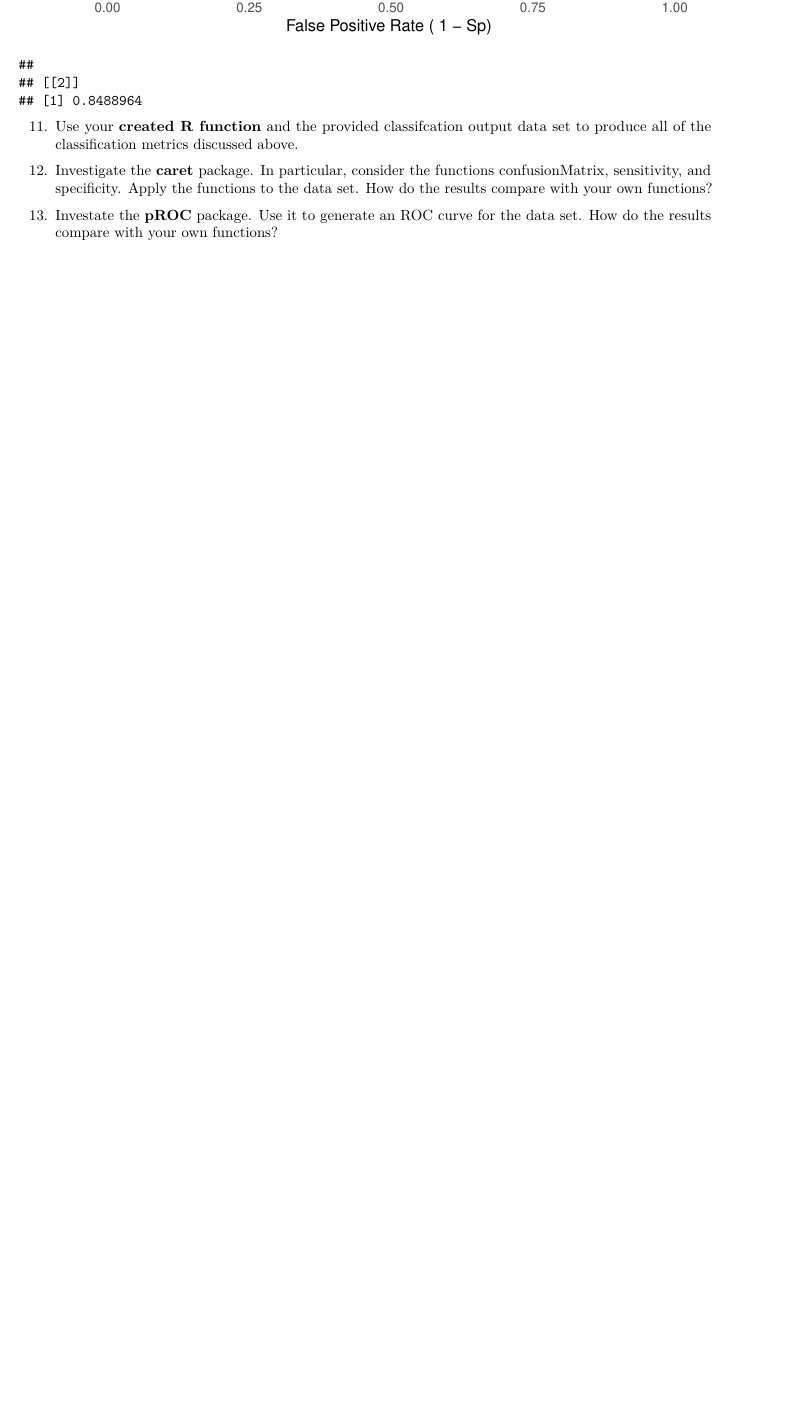
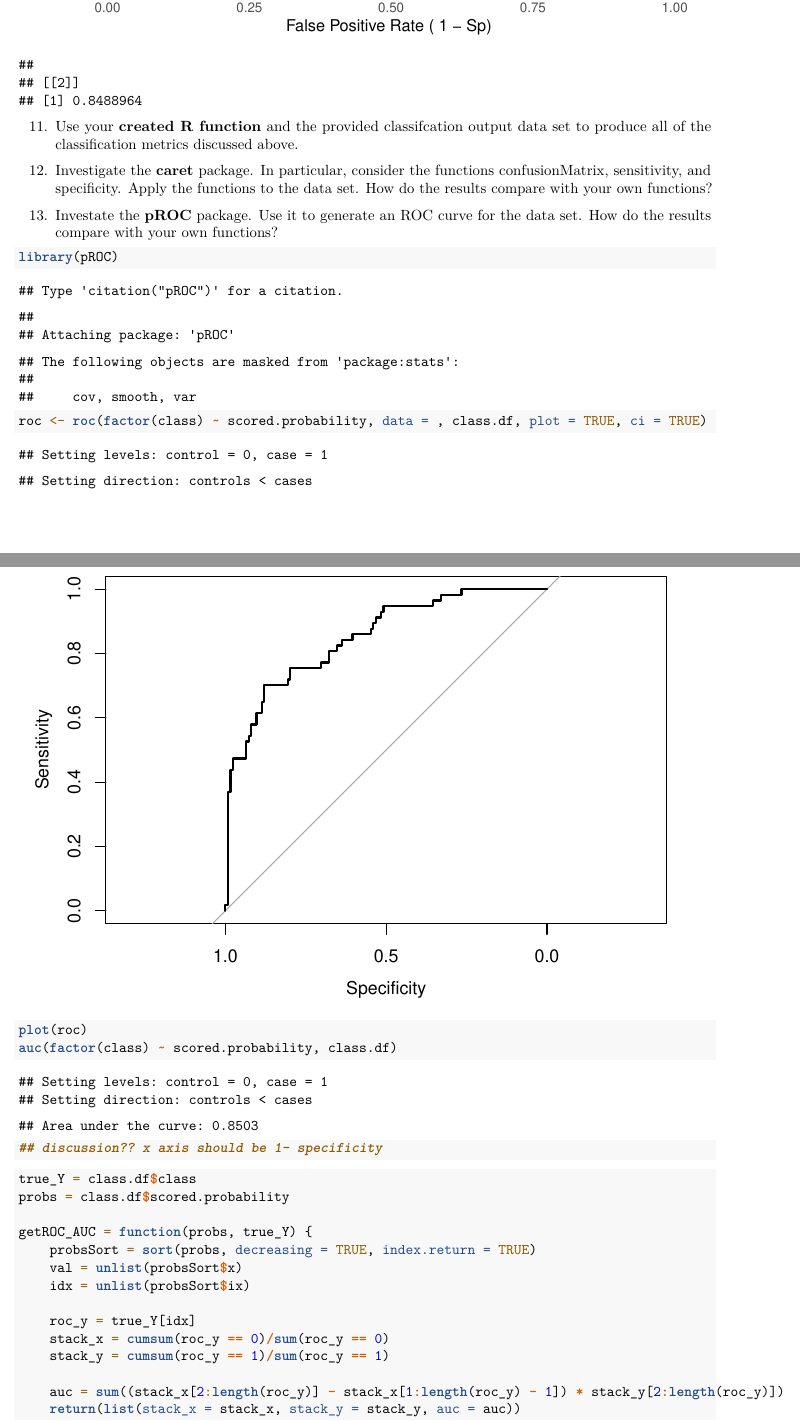
Before and after one commit to Nguyver/DATA621, an R Markdown document (HW2/CT4-HW2.Rmd): part of page 7 of 7 before the commit and two parts of pages 7 and 8 of 9 after it, the two joined at a grey line, cut so that both start at the same text, the shorter picture padded with empty space. Rendered offline with R 4.5, knitr and Pandoc, then LaTeX, with nearby package versions.

Commit message:
AUC clculation and pROC Package

````diff
--- a/HW2/CT4-HW2.Rmd
+++ b/HW2/CT4-HW2.Rmd
@@ -221,4 +221,28 @@ getRoCData(class.df)
 
 ```{r}
 
+ library(pROC)
+  roc <- roc(factor(class)~scored.probability,data=,class.df, plot=TRUE, ci=TRUE)
+ plot(roc)
+ auc(factor(class)~scored.probability,class.df)
+
+ ##discussion??
+ #x axis should be  1- specificity
+
 ```
+
+```{r}
+true_Y = class.df$class
+probs = class.df$scored.probability
+
+getROC_AUC = function(probs, true_Y){
+    probsSort = sort(probs, decreasing = TRUE, index.return = TRUE)
+    val = unlist(probsSort$x)
+    idx = unlist(probsSort$ix)
+
+    roc_y = true_Y[idx];
+    stack_x = cumsum(roc_y == 0)/sum(roc_y == 0)
+    stack_y = cumsum(roc_y == 1)/sum(roc_y == 1)
+
+    auc = sum((stack_x[2:length(roc_y)]-stack_x[1:length(roc_y)-1])*stack_y[2:length(roc_y)])
+    return(list(stack_x=stack_x, stack_y=stack_y, auc=auc))
````
Also changed, not shown: HW2/CT4-HW2.Rmd (17 more changed lines).
